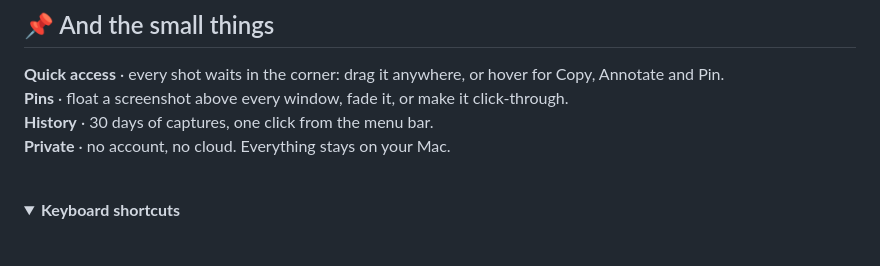
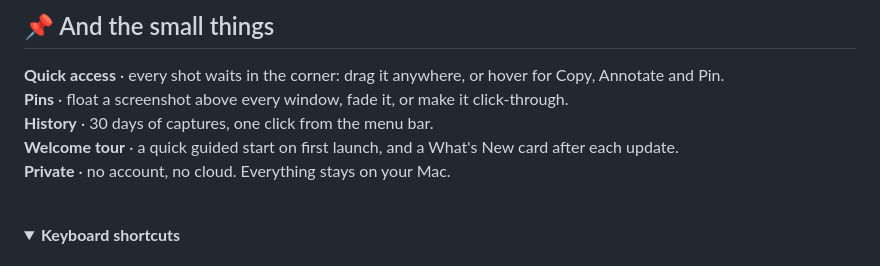
Before and after one commit to barkimchi/Glint, a Markdown page: README.md, the part around the change. GitHub-like rendering; folded sections open.

```diff
--- a/README.md
+++ b/README.md
@@ -85,6 +85,7 @@ Arrows, boxes, highlights, numbered steps, text, pixelate and crop. Every mark s
 **Quick access** · every shot waits in the corner: drag it anywhere, or hover for Copy, Annotate and Pin.<br>
 **Pins** · float a screenshot above every window, fade it, or make it click-through.<br>
 **History** · 30 days of captures, one click from the menu bar.<br>
+**Welcome tour** · a quick guided start on first launch, and a What's New card after each update.<br>
 **Private** · no account, no cloud. Everything stays on your Mac.
 
 <br>
```
Also changed, not shown: docs/DEVELOPING.md (+2 -1 lines), Sources/Resources/WhatsNew/backgrounds.png (added), Sources/Resources/WhatsNew/edit-marks.gif (added), Sources/Resources/WhatsNew/popup-apps.gif (added), 2 other files.
